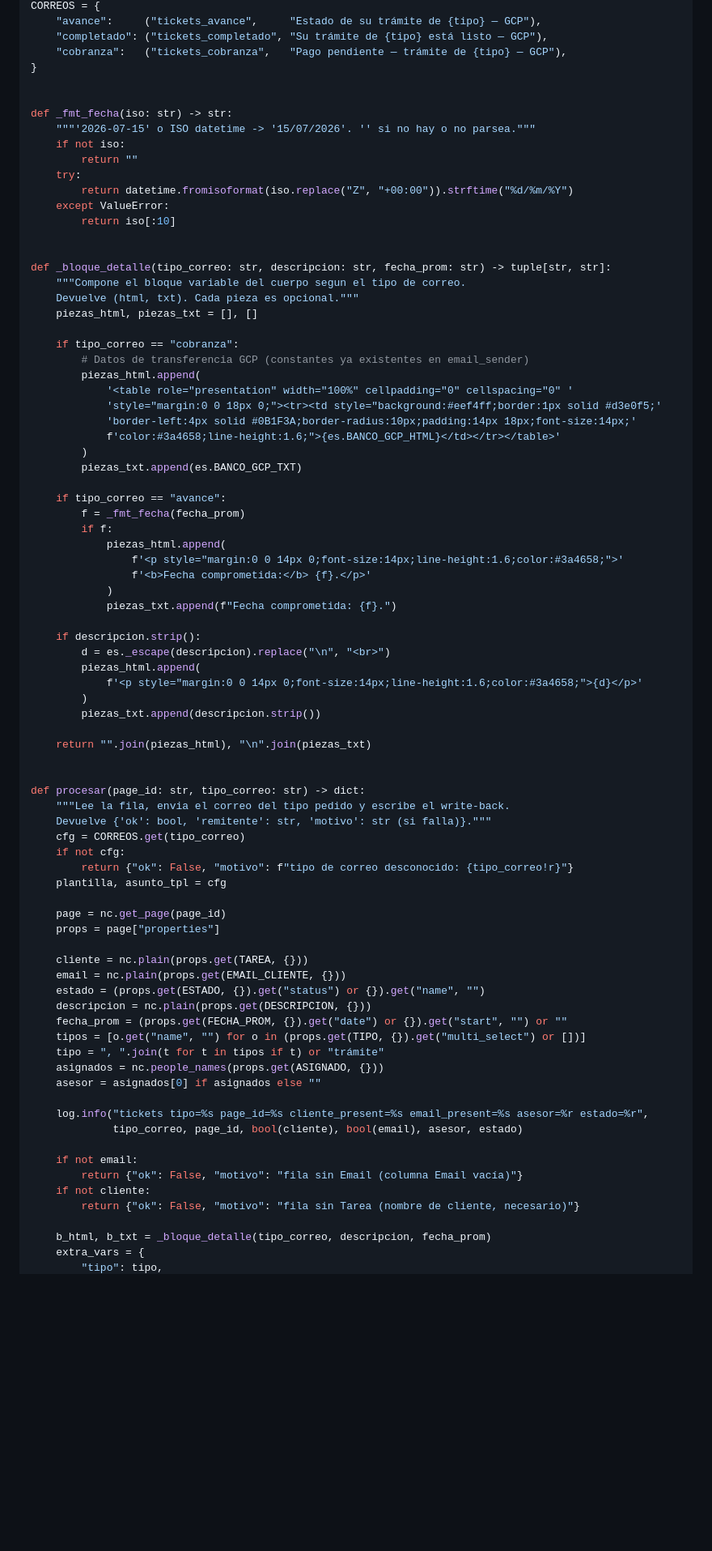
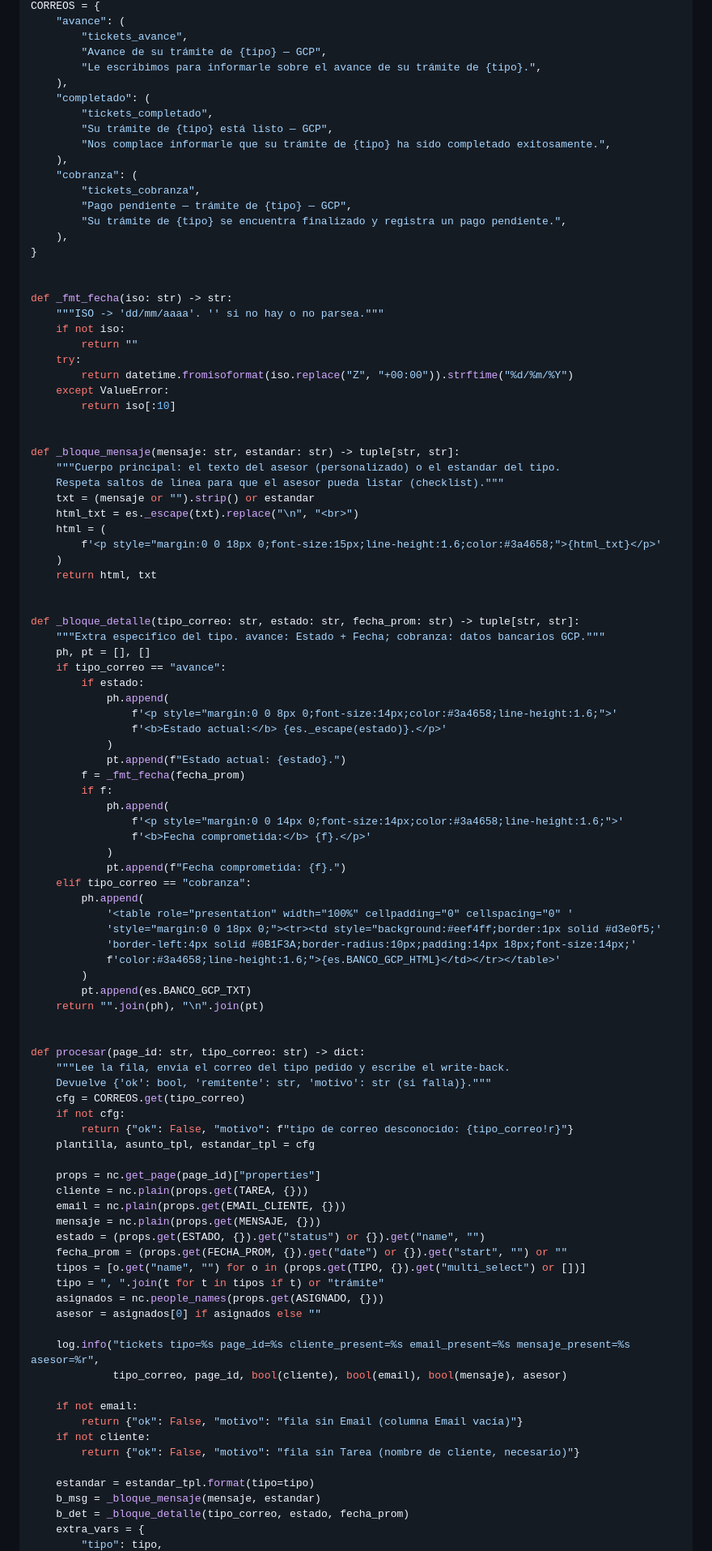
Before and after one commit to devInversoraGCP/GCP-automatizacion-, a Markdown page: docs/dev/26-automatizacion-tickets-correo.md, the part around one of its changes. Shown at 81% size. Rendered like a GitHub page; blank space fills up the shorter version.

```diff
--- a/docs/dev/26-automatizacion-tickets-correo.md
+++ b/docs/dev/26-automatizacion-tickets-correo.md
@@ -206,12 +222,24 @@ FECHA_COL = "Fecha Envío"
 CORREOS = {
-    "avance":     ("tickets_avance",     "Estado de su trámite de {tipo} — GCP"),
-    "completado": ("tickets_completado", "Su trámite de {tipo} está listo — GCP"),
-    "cobranza":   ("tickets_cobranza",   "Pago pendiente — trámite de {tipo} — GCP"),
+    "avance": (
+        "tickets_avance",
+        "Avance de su trámite de {tipo} — GCP",
+        "Le escribimos para informarle sobre el avance de su trámite de {tipo}.",
+    ),
+    "completado": (
+        "tickets_completado",
+        "Su trámite de {tipo} está listo — GCP",
+        "Nos complace informarle que su trámite de {tipo} ha sido completado exitosamente.",
+    ),
+    "cobranza": (
+        "tickets_cobranza",
+        "Pago pendiente — trámite de {tipo} — GCP",
+        "Su trámite de {tipo} se encuentra finalizado y registra un pago pendiente.",
+    ),
 }
 
 
 def _fmt_fecha(iso: str) -> str:
-    """'2026-07-15' o ISO datetime -> '15/07/2026'. '' si no hay o no parsea."""
+    """ISO -> 'dd/mm/aaaa'. '' si no hay o no parsea."""
     if not iso:
         return ""
     try:
@@ -220,38 +248,43 @@ def _fmt_fecha(iso: str) -> str:
         return iso[:10]
 
 
-def _bloque_detalle(tipo_correo: str, descripcion: str, fecha_prom: str) -> tuple[str, str]:
-    """Compone el bloque variable del cuerpo segun el tipo de correo.
-    Devuelve (html, txt). Cada pieza es opcional."""
-    piezas_html, piezas_txt = [], []
+def _bloque_mensaje(mensaje: str, estandar: str) -> tuple[str, str]:
+    """Cuerpo principal: el texto del asesor (personalizado) o el estandar del tipo.
+    Respeta saltos de linea para que el asesor pueda listar (checklist)."""
+    txt = (mensaje or "").strip() or estandar
+    html_txt = es._escape(txt).replace("\n", "<br>")
+    html = (
+        f'<p style="margin:0 0 18px 0;font-size:15px;line-height:1.6;color:#3a4658;">{html_txt}</p>'
+    )
+    return html, txt
 
-    if tipo_correo == "cobranza":
-        # Datos de transferencia GCP (constantes ya existentes en email_sender)
-        piezas_html.append(
+
+def _bloque_detalle(tipo_correo: str, estado: str, fecha_prom: str) -> tuple[str, str]:
+    """Extra especifico del tipo. avance: Estado + Fecha; cobranza: datos bancarios GCP."""
+    ph, pt = [], []
+    if tipo_correo == "avance":
+        if estado:
+            ph.append(
+                f'<p style="margin:0 0 8px 0;font-size:14px;color:#3a4658;line-height:1.6;">'
+                f'<b>Estado actual:</b> {es._escape(estado)}.</p>'
+            )
+            pt.append(f"Estado actual: {estado}.")
+        f = _fmt_fecha(fecha_prom)
+        if f:
+            ph.append(
+                f'<p style="margin:0 0 14px 0;font-size:14px;color:#3a4658;line-height:1.6;">'
+                f'<b>Fecha comprometida:</b> {f}.</p>'
+            )
+            pt.append(f"Fecha comprometida: {f}.")
+    elif tipo_correo == "cobranza":
+        ph.append(
             '<table role="presentation" width="100%" cellpadding="0" cellspacing="0" '
             'style="margin:0 0 18px 0;"><tr><td style="background:#eef4ff;border:1px solid #d3e0f5;'
             'border-left:4px solid #0B1F3A;border-radius:10px;padding:14px 18px;font-size:14px;'
             f'color:#3a4658;line-height:1.6;">{es.BANCO_GCP_HTML}</td></tr></table>'
         )
-        piezas_txt.append(es.BANCO_GCP_TXT)
-
-    if tipo_correo == "avance":
-        f = _fmt_fecha(fecha_prom)
-        if f:
-            piezas_html.append(
-                f'<p style="margin:0 0 14px 0;font-size:14px;line-height:1.6;color:#3a4658;">'
-                f'<b>Fecha comprometida:</b> {f}.</p>'
-            )
-            piezas_txt.append(f"Fecha comprometida: {f}.")
-
-    if descripcion.strip():
-        d = es._escape(descripcion).replace("\n", "<br>")
-        piezas_html.append(
-            f'<p style="margin:0 0 14px 0;font-size:14px;line-height:1.6;color:#3a4658;">{d}</p>'
-        )
-        piezas_txt.append(descripcion.strip())
-
-    return "".join(piezas_html), "\n".join(piezas_txt)
+        pt.append(es.BANCO_GCP_TXT)
+    return "".join(ph), "\n".join(pt)
 
 
 def procesar(page_id: str, tipo_correo: str) -> dict:
@@ -260,29 +293,29 @@ def procesar(page_id: str, tipo_correo: str) -> dict:
     cfg = CORREOS.get(tipo_correo)
     if not cfg:
         return {"ok": False, "motivo": f"tipo de correo desconocido: {tipo_correo!r}"}
-    plantilla, asunto_tpl = cfg
+    plantilla, asunto_tpl, estandar_tpl = cfg
 
-    page = nc.get_page(page_id)
-    props = page["properties"]
-
+    props = nc.get_page(page_id)["properties"]
     cliente = nc.plain(props.get(TAREA, {}))
     email = nc.plain(props.get(EMAIL_CLIENTE, {}))
+    mensaje = nc.plain(props.get(MENSAJE, {}))
     estado = (props.get(ESTADO, {}).get("status") or {}).get("name", "")
-    descripcion = nc.plain(props.get(DESCRIPCION, {}))
     fecha_prom = (props.get(FECHA_PROM, {}).get("date") or {}).get("start", "") or ""
     tipos = [o.get("name", "") for o in (props.get(TIPO, {}).get("multi_select") or [])]
     tipo = ", ".join(t for t in tipos if t) or "trámite"
     asignados = nc.people_names(props.get(ASIGNADO, {}))
     asesor = asignados[0] if asignados else ""
 
-    log.info("tickets tipo=%s page_id=%s cliente_present=%s email_present=%s asesor=%r estado=%r",
-             tipo_correo, page_id, bool(cliente), bool(email), asesor, estado)
+    log.info("tickets tipo=%s page_id=%s cliente_present=%s email_present=%s mensaje_present=%s asesor=%r",
+             tipo_correo, page_id, bool(cliente), bool(email), bool(mensaje), asesor)
 
     if not email:
         return {"ok": False, "motivo": "fila sin Email (columna Email vacía)"}
     if not cliente:
         return {"ok": False, "motivo": "fila sin Tarea (nombre de cliente, necesario)"}
 
-    b_html, b_txt = _bloque_detalle(tipo_correo, descripcion, fecha_prom)
+    estandar = estandar_tpl.format(tipo=tipo)
+    b_msg = _bloque_mensaje(mensaje, estandar)
+    b_det = _bloque_detalle(tipo_correo, estado, fecha_prom)
     extra_vars = {
         "tipo": tipo,
```
Also changed, not shown: other parts of docs/dev/26-automatizacion-tickets-correo.md (+172 -153 lines), docs/dev/README.md (+1 -1 lines).
